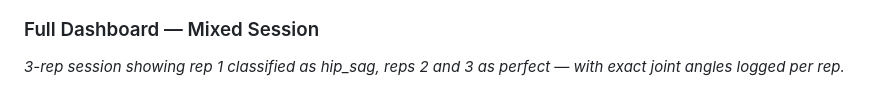
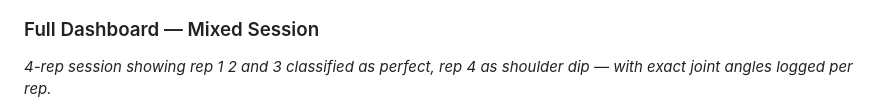
Before and after one commit to aadvikmazumdar/RehabMate, a Markdown page: README.md, the part around the change. GitHub-like rendering.

```diff
--- a/README.md
+++ b/README.md
@@ -50,7 +50,7 @@ When a model is trained on frames from Person A and tested on frames from Person
 ![Hip Sag Detected](assets/ss_hip_sag.png)
 
 ### Full Dashboard — Mixed Session
-*3-rep session showing rep 1 classified as hip_sag, reps 2 and 3 as perfect — with exact joint angles logged per rep.*
+*4-rep session showing rep 1 2 and 3 classified as perfect, rep 4 as shoulder dip — with exact joint angles logged per rep.*
 ![Dashboard](assets/ss_shoulder_dip.png)
 
 > More screenshots coming — elbow flare, shoulder dip, and shallow detection.
```
